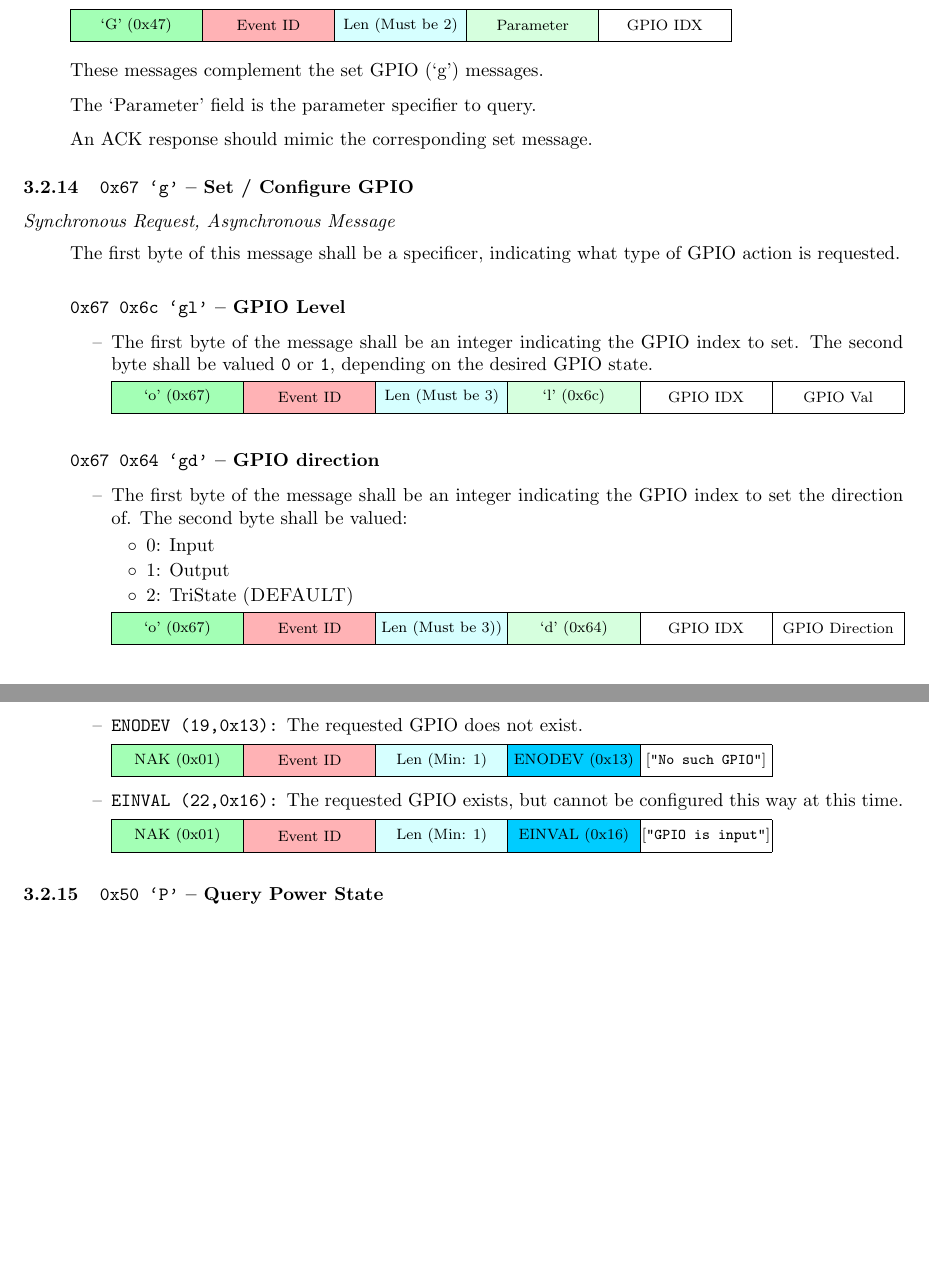
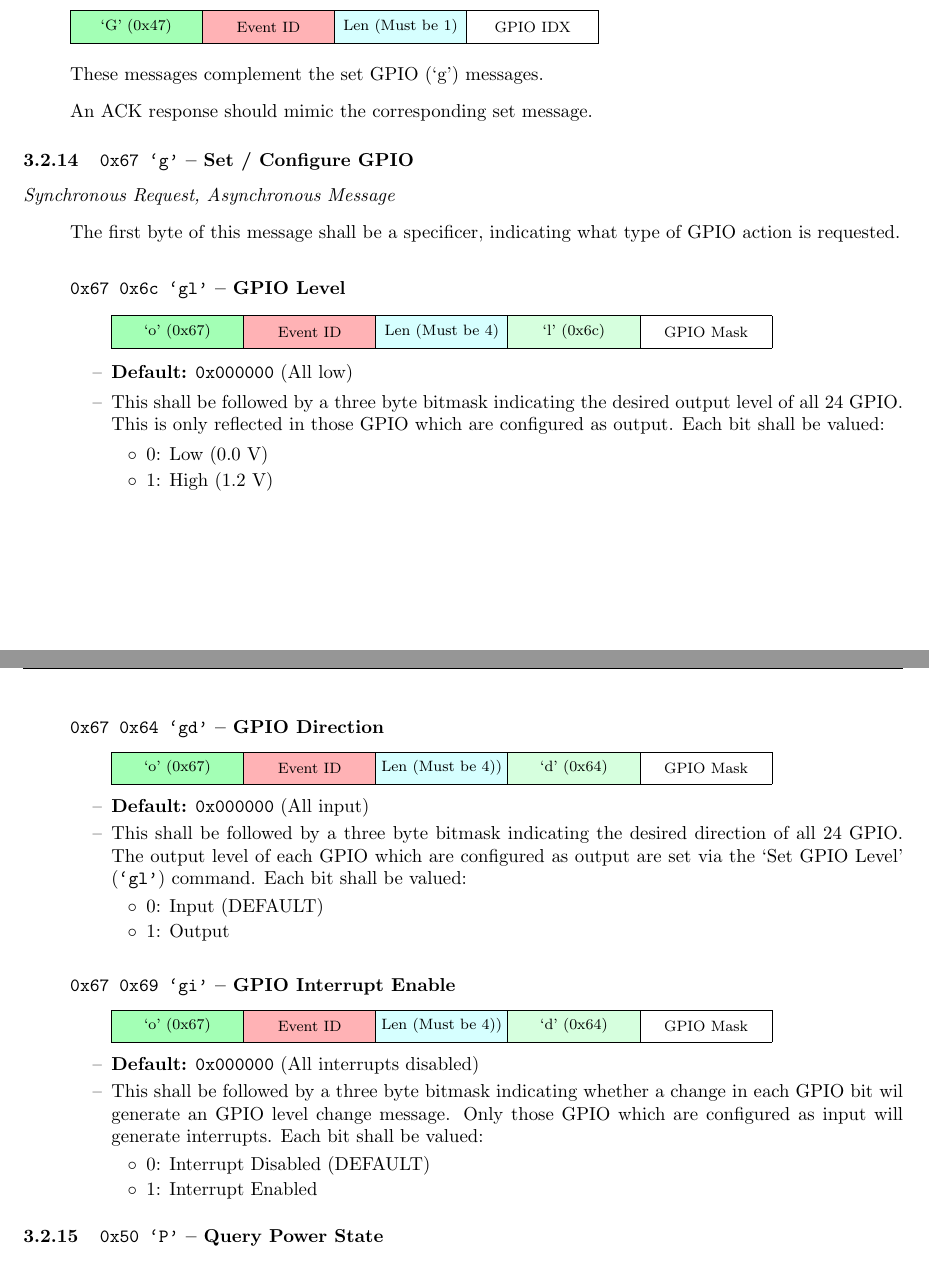
Before and after one commit to mbus/ice, a LaTeX document (protocol/tex_source/protocol.tex, which reads protocol/tex_source/protocol-0-2.tex): two parts of pages 18 and 19 of 20 before the commit and two parts of pages 18 and 19 of 21 after it, joined at a grey line, cut so that both start at the same text, the shorter picture padded with empty space. Compiled offline with pdfLaTeX.

Commit message:
redefined MBus message format, added GPIO interrupt enable, redefined parameter fields for all GPIO messages

```diff
--- a/protocol/tex_source/protocol-0-2.tex
+++ b/protocol/tex_source/protocol-0-2.tex
@@ -661,12 +666,10 @@ the GOC light to be set.
     \begin{bytefield} \\
       \colorbitbox{lightgreen}{8}{`G' (0x47)} &
       \colorbitbox{lightred}{8}{Event ID} &
-      \colorbitbox{lightcyan}{8}{Len (Must be 2)} &
-      \colorbitbox{lightergreen}{8}{Parameter} &
+      \colorbitbox{lightcyan}{8}{Len (Must be 1)} &
       \bitbox{8}{GPIO IDX}
     \end{bytefield}
   \item These messages complement the set GPIO (`g') messages.
-  \item The `Parameter' field is the parameter specifier to query.
   \item An ACK response should mimic the corresponding set message.
 \end{itemize}
 
@@ -677,63 +680,78 @@ the GOC light to be set.
     what type of GPIO action is requested.
   \paragraph{\texttt{0x67 0x6c `gl'} -- GPIO Level}
     \begin{itemize}
-      \item The first byte of the message shall be an integer
-        indicating the GPIO index to set. The second byte shall be
-        valued {\tt 0} or {\tt 1}, depending on the desired GPIO
-        state.
       \item[]
         \begin{bytefield} \\
           \colorbitbox{lightgreen}{8}{`o' (0x67)} &
           \colorbitbox{lightred}{8}{Event ID} &
-          \colorbitbox{lightcyan}{8}{Len (Must be 3)} &
+          \colorbitbox{lightcyan}{8}{Len (Must be 4)} &
           \colorbitbox{lightergreen}{8}{`l' (0x6c)} &
-          \bitbox{8}{GPIO IDX} &
-          \bitbox{8}{GPIO Val}
+          \bitbox{8}{GPIO Mask}
         \end{bytefield}
+      \item {\bf Default:} {\tt 0x000000} (All low)
+      \item This shall be followed by a three byte bitmask indicating the desired output level of all 24 GPIO.  This is only reflected in those GPIO which are configured as output. Each bit shall be valued:
+      \begin{itemize}
+        \item 0: Low (0.0 V)
+        \item 1: High (1.2 V)
+      \end{itemize}
     \end{itemize}
-  \paragraph{\texttt{0x67 0x64 `gd'} -- GPIO direction}
+  \paragraph{\texttt{0x67 0x64 `gd'} -- GPIO Direction}
     \begin{itemize}
-      \item The first byte of the message shall be an integer
-        indicating the GPIO index to set the direction of. The second
-        byte shall be valued:
-        \begin{itemize}
-          \item 0: Input
-          \item 1: Output
-          \item 2: TriState (\textsc{DEFAULT})
-        \end{itemize}
       \item[]
         \begin{bytefield} \\
           \colorbitbox{lightgreen}{8}{`o' (0x67)} &
           \colorbitbox{lightred}{8}{Event ID} &
-          \colorbitbox{lightcyan}{8}{Len (Must be 3))} &
+          \colorbitbox{lightcyan}{8}{Len (Must be 4))} &
           \colorbitbox{lightergreen}{8}{`d' (0x64)} &
-          \bitbox{8}{GPIO IDX} &
-          \bitbox{8}{GPIO Direction}
+          \bitbox{8}{GPIO Mask}
         \end{bytefield}
+      \item {\bf Default:} {\tt 0x000000} (All input)
+      \item This shall be followed by a three byte bitmask indicating the desired direction of all 24 GPIO.  The output level of each GPIO which are configured as output are set via the `Set GPIO Level' ({\tt `gl'}) command.  Each bit shall be valued:
+        \begin{itemize}
+          \item 0: Input (DEFAULT)
+          \item 1: Output
+        \end{itemize}
     \end{itemize}
-  \paragraph{\texttt{0x67} Responses}
+  \paragraph{\texttt{0x67 0x69 `gi'} -- GPIO Interrupt Enable}
     \begin{itemize}
-      \item {\texttt {\textbf ENODEV (19,0x13):}} The requested
-        GPIO does not exist.
       \item[]
         \begin{bytefield} \\
-          \colorbitbox{lightgreen}{8}{NAK (0x01)} &
+          \colorbitbox{lightgreen}{8}{`o' (0x67)} &
           \colorbitbox{lightred}{8}{Event ID} &
-          \colorbitbox{lightcyan}{8}{Len (Min: 1)} &
-          \colorbitbox{lightblue}{8}{ENODEV (0x13)} &
-          \bitbox{8}{[{\tt "No such GPIO"}]} &
+          \colorbitbox{lightcyan}{8}{Len (Must be 4))} &
+          \colorbitbox{lightergreen}{8}{`d' (0x64)} &
+          \bitbox{8}{GPIO Mask}
         \end{bytefield}
-      \item {\texttt {\textbf EINVAL (22,0x16):}} The requested GPIO
-        exists, but cannot be configured this way at this time.
-      \item[]
-        \begin{bytefield} \\
-          \colorbitbox{lightgreen}{8}{NAK (0x01)} &
-          \colorbitbox{lightred}{8}{Event ID} &
-          \colorbitbox{lightcyan}{8}{Len (Min: 1)} &
-          \colorbitbox{lightblue}{8}{EINVAL (0x16)} &
-          \bitbox{8}{[{\tt "GPIO is input"}]} &
-        \end{bytefield}
+      \item {\bf Default:} {\tt 0x000000} (All interrupts disabled)
+      \item This shall be followed by a three byte bitmask indicating whether a change in each GPIO bit wil generate an GPIO level change message.  Only those GPIO which are configured as input will generate interrupts.  Each bit shall be valued:
+        \begin{itemize}
+          \item 0: Interrupt Disabled (DEFAULT)
+          \item 1: Interrupt Enabled
+        \end{itemize}
     \end{itemize}
+%  \paragraph{\texttt{0x67} Responses}
+%    \begin{itemize}
+%      \item {\texttt {\textbf ENODEV (19,0x13):}} The requested
+%        GPIO does not exist.
+%      \item[]
+%        \begin{bytefield} \\
+%          \colorbitbox{lightgreen}{8}{NAK (0x01)} &
+%          \colorbitbox{lightred}{8}{Event ID} &
+%          \colorbitbox{lightcyan}{8}{Len (Min: 1)} &
+%          \colorbitbox{lightblue}{8}{ENODEV (0x13)} &
+%          \bitbox{8}{[{\tt "No such GPIO"}]} &
+%        \end{bytefield}
+%      \item {\texttt {\textbf EINVAL (22,0x16):}} The requested GPIO
+%        exists, but cannot be configured this way at this time.
+%      \item[]
+%        \begin{bytefield} \\
+%          \colorbitbox{lightgreen}{8}{NAK (0x01)} &
+%          \colorbitbox{lightred}{8}{Event ID} &
+%          \colorbitbox{lightcyan}{8}{Len (Min: 1)} &
+%          \colorbitbox{lightblue}{8}{EINVAL (0x16)} &
+%          \bitbox{8}{[{\tt "GPIO is input"}]} &
+%        \end{bytefield}
+%    \end{itemize}
 \end{itemize}
 
 \subsubsection{\texttt{0x50 `P'} -- Query Power State}
```
Also changed, not shown: protocol/tex_source/protocol-0-2.tex (43 more changed lines).
